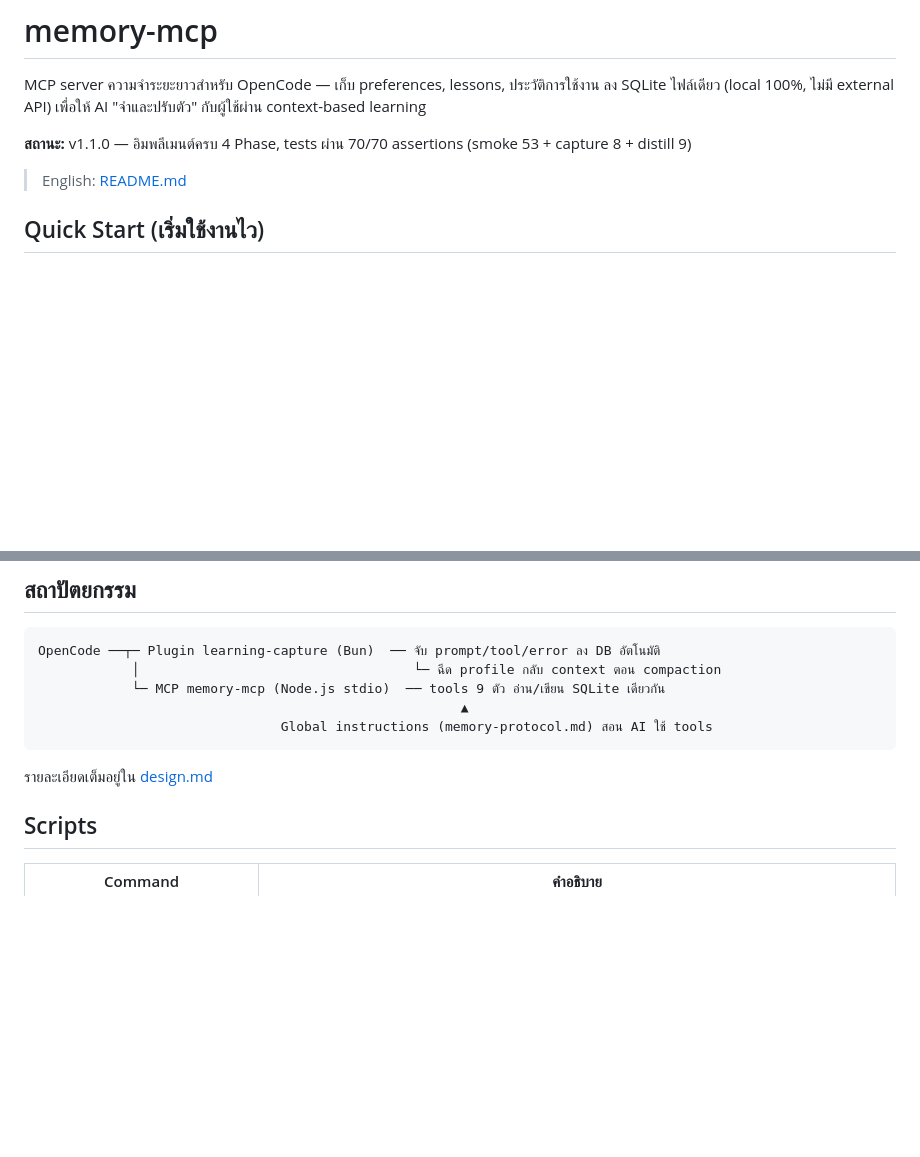
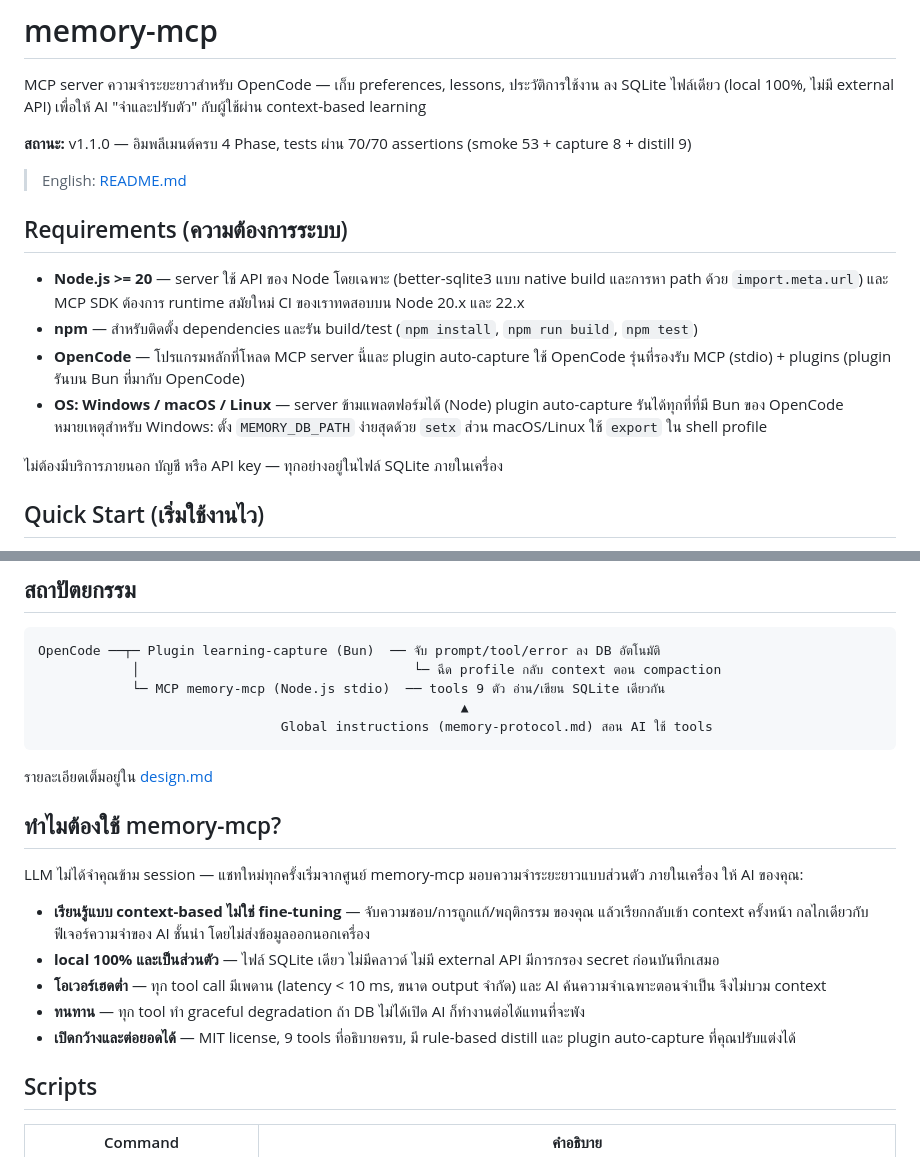
Before and after one commit to worakorn-prince/th-memory-mcp, a Markdown page: README.th.md, 2 parts joined by grey strips. Rendered like a GitHub page; blank space fills up the shorter version.

Commit message:
docs: add Requirements + Why memory-mcp sections (EN/TH)

````diff
--- a/README.th.md
+++ b/README.th.md
@@ -5,6 +5,15 @@ MCP server ความจำระยะยาวสำหรับ OpenCode
 **สถานะ:** v1.1.0 — อิมพลีเมนต์ครบ 4 Phase, tests ผ่าน 70/70 assertions (smoke 53 + capture 8 + distill 9)
 
 > English: [README.md](README.md)
+
+## Requirements (ความต้องการระบบ)
+
+- **Node.js >= 20** — server ใช้ API ของ Node โดยเฉพาะ (better-sqlite3 แบบ native build และการหา path ด้วย `import.meta.url`) และ MCP SDK ต้องการ runtime สมัยใหม่ CI ของเราทดสอบบน Node 20.x และ 22.x
+- **npm** — สำหรับติดตั้ง dependencies และรัน build/test (`npm install`, `npm run build`, `npm test`)
+- **OpenCode** — โปรแกรมหลักที่โหลด MCP server นี้และ plugin auto-capture ใช้ OpenCode รุ่นที่รองรับ MCP (stdio) + plugins (plugin รันบน Bun ที่มากับ OpenCode)
+- **OS: Windows / macOS / Linux** — server ข้ามแพลตฟอร์มได้ (Node) plugin auto-capture รันได้ทุกที่ที่มี Bun ของ OpenCode หมายเหตุสำหรับ Windows: ตั้ง `MEMORY_DB_PATH` ง่ายสุดด้วย `setx` ส่วน macOS/Linux ใช้ `export` ใน shell profile
+
+ไม่ต้องมีบริการภายนอก บัญชี หรือ API key — ทุกอย่างอยู่ในไฟล์ SQLite ภายในเครื่อง
 
 ## Quick Start (เริ่มใช้งานไว)
 
@@ -55,6 +64,16 @@ OpenCode ──┬─ Plugin learning-capture (Bun)  ── จับ prompt/too
 ```
 
 รายละเอียดเต็มอยู่ใน [design.md](design.md)
+
+## ทำไมต้องใช้ memory-mcp?
+
+LLM ไม่ได้จำคุณข้าม session — แชทใหม่ทุกครั้งเริ่มจากศูนย์ memory-mcp มอบความจำระยะยาวแบบส่วนตัว ภายในเครื่อง ให้ AI ของคุณ:
+
+- **เรียนรู้แบบ context-based ไม่ใช่ fine-tuning** — จับความชอบ/การถูกแก้/พฤติกรรม ของคุณ แล้วเรียกกลับเข้า context ครั้งหน้า กลไกเดียวกับฟีเจอร์ความจำของ AI ชั้นนำ โดยไม่ส่งข้อมูลออกนอกเครื่อง
+- **local 100% และเป็นส่วนตัว** — ไฟล์ SQLite เดียว ไม่มีคลาวด์ ไม่มี external API มีการกรอง secret ก่อนบันทึกเสมอ
+- **โอเวอร์เฮดต่ำ** — ทุก tool call มีเพดาน (latency < 10 ms, ขนาด output จำกัด) และ AI ค้นความจำเฉพาะตอนจำเป็น จึงไม่บวม context
+- **ทนทาน** — ทุก tool ทำ graceful degradation ถ้า DB ไม่ได้เปิด AI ก็ทำงานต่อได้แทนที่จะพัง
+- **เปิดกว้างและต่อยอดได้** — MIT license, 9 tools ที่อธิบายครบ, มี rule-based distill และ plugin auto-capture ที่คุณปรับแต่งได้
 
 ## Scripts
 
````
Also changed, not shown: README.md (+19 -0 lines).
